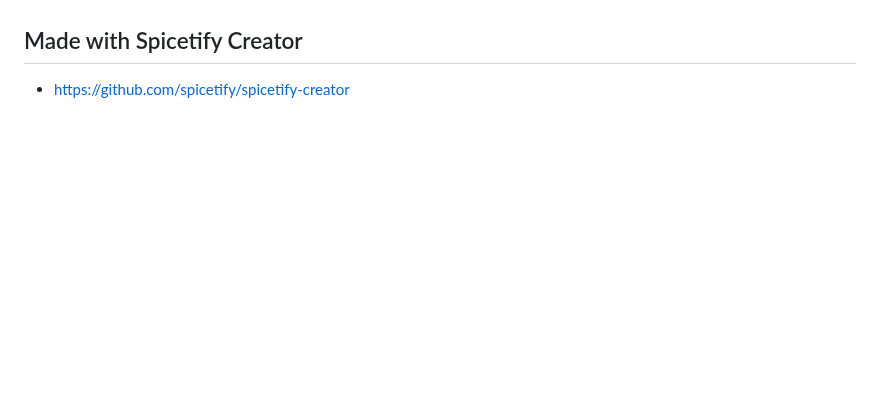
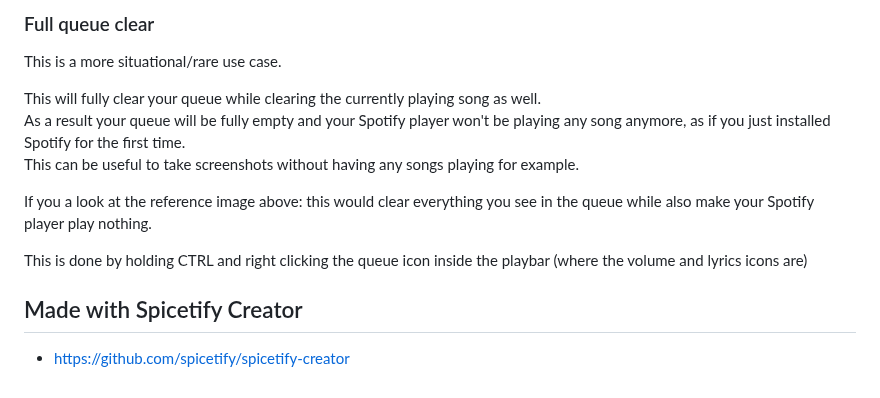
Before and after one commit to Resxt/Spicetify-Extensions, a Markdown page: full-queue-clear/README.md, the part around one of its changes. GitHub-like rendering; blank space fills up the shorter version.

```diff
--- a/full-queue-clear/README.md
+++ b/full-queue-clear/README.md
@@ -20,3 +54,14 @@ Simply right click the queue icon in your playbar (the area with the volume, lyr
+### Full queue clear
+
+This is a more situational/rare use case.
+
+This will fully clear your queue while clearing the currently playing song as well.
+As a result your queue will be fully empty and your Spotify player won't be playing any song anymore, as if you just installed Spotify for the first time.
+This can be useful to take screenshots without having any songs playing for example.
+
+If you a look at the reference image above: this would clear everything you see in the queue while also make your Spotify player play nothing.
+
+This is done by holding CTRL and right clicking the queue icon inside the playbar (where the volume and lyrics icons are)
 
 ## Made with Spicetify Creator
 
```
Also changed, not shown: other parts of full-queue-clear/README.md (+41 -7 lines), full-queue-clear/assets/info1.png (added), 2 other files.
